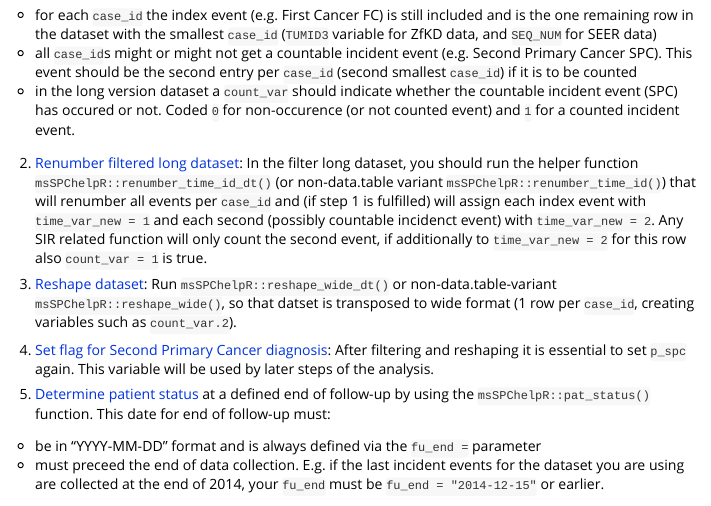
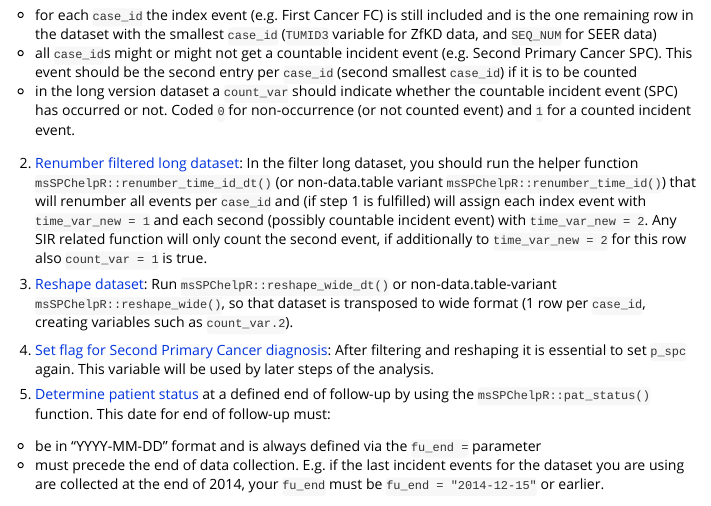
Before and after one commit to marianschmidt/msSPChelpR, an R Markdown document (vignettes/introduction.Rmd): the page in a window 1100 px wide, from 670 px down. Rendered offline with R 4.5, knitr and Pandoc, with nearby package versions; some code elsewhere in the file could not run offline; long lines of code are wrapped.

Commit message:
correct typos

```diff
--- a/vignettes/introduction.Rmd
+++ b/vignettes/introduction.Rmd
@@ -38,17 +38,17 @@ It is recommended to run the following steps in the correct order to obtain accu
 
    * for each `case_id` the index event (e.g. First Cancer FC) is still included and is the one remaining row in the dataset with the smallest `case_id` (`TUMID3` variable for ZfKD data, and `SEQ_NUM` for SEER data)
    * all `case_id`s might or might not get a countable incident event (e.g. Second Primary Cancer SPC). This event should be the second entry per `case_id` (second smallest `case_id`) if it is to be counted
-   * in the long version dataset a `count_var` should indicate whether the countable incident event (SPC) has occured or not. Coded `0` for non-occurence (or not counted event) and `1` for a counted incident event.
+   * in the long version dataset a `count_var` should indicate whether the countable incident event (SPC) has occurred or not. Coded `0` for non-occurrence (or not counted event) and `1` for a counted incident event.
 
- 2. [Renumber filtered long dataset](#step-renumber): In the filter long dataset, you should run the helper function `msSPChelpR::renumber_time_id_dt()` (or non-data.table variant `msSPChelpR::renumber_time_id()`) that will renumber all events per `case_id` and (if step 1 is fulfilled) will assign each index event with `time_var_new = 1` and each second (possibly countable incidenct event) with `time_var_new = 2`. Any SIR related function will only count the second event, if additionally to `time_var_new = 2` for this row also `count_var = 1` is true.
+ 2. [Renumber filtered long dataset](#step-renumber): In the filter long dataset, you should run the helper function `msSPChelpR::renumber_time_id_dt()` (or non-data.table variant `msSPChelpR::renumber_time_id()`) that will renumber all events per `case_id` and (if step 1 is fulfilled) will assign each index event with `time_var_new = 1` and each second (possibly countable incident event) with `time_var_new = 2`. Any SIR related function will only count the second event, if additionally to `time_var_new = 2` for this row also `count_var = 1` is true.
 
- 3. [Reshape dataset](#step-reshape-wide): Run  `msSPChelpR::reshape_wide_dt()` or non-data.table-variant `msSPChelpR::reshape_wide()`, so that datset is transposed to wide format (1 row per `case_id`, creating variables such as `count_var.2`).
+ 3. [Reshape dataset](#step-reshape-wide): Run  `msSPChelpR::reshape_wide_dt()` or non-data.table-variant `msSPChelpR::reshape_wide()`, so that dataset is transposed to wide format (1 row per `case_id`, creating variables such as `count_var.2`).
 
  4. [Set flag for Second Primary Cancer diagnosis](#step-spc): After filtering and reshaping it is essential to set `p_spc` again. This variable will be used by later steps of the analysis.
 
  5. [Determine patient status](#step-pat-status) at a defined end of follow-up by using the `msSPChelpR::pat_status()` function. This date for end of follow-up must:
    * be in "YYYY-MM-DD" format and is always defined via the `fu_end =` parameter
-   * must preceed the end of data collection. E.g. if the last incident events for the dataset you are using are collected at the end of 2014, your `fu_end` must be `fu_end = "2014-12-15"` or earlier.
+   * must precede the end of data collection. E.g. if the last incident events for the dataset you are using are collected at the end of 2014, your `fu_end` must be `fu_end = "2014-12-15"` or earlier.
 
  6. [Calculate follow-up time](#step-calc-futime) for the same dataset by using the `msSPChelpR::calc_futime()` function and the same `fu_end` as for step 4. By standard all functions of the `msSPChelpR` package require follow-up times as numeric years.
 
```
Also changed, not shown: NEWS.md (+2 -2 lines), R/asir.R (+1 -1 lines), R/ir_crosstab.R (+1 -1 lines), R/ir_crosstab_byfutime.R (+1 -1 lines), R/pat_status.R (+1 -1 lines), R/pat_status_tt.R (+1 -1 lines).
